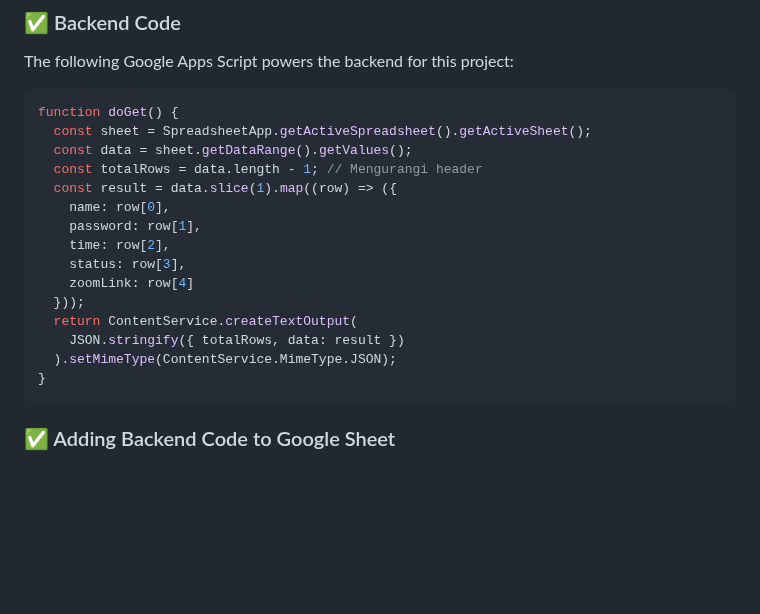
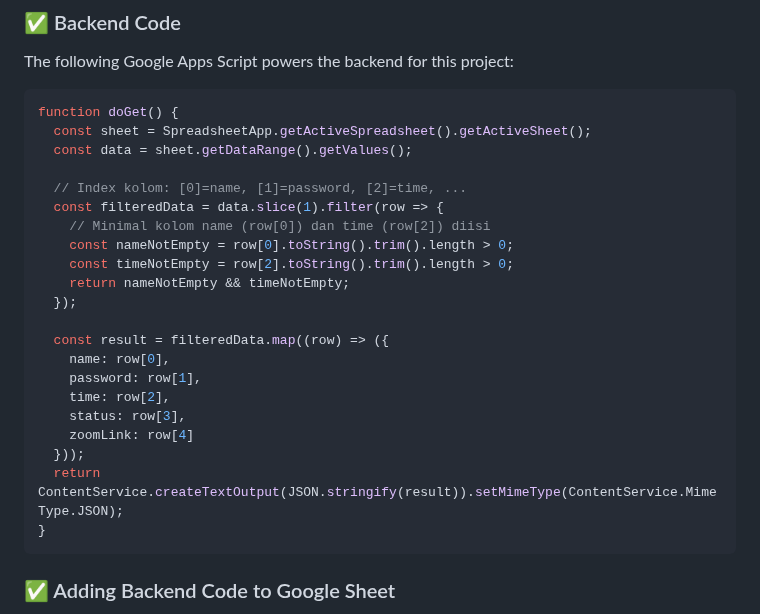
Before and after one commit to nawawimegahertz/waiting-list-zoom-meeting-pkm, a Markdown page: README.md, the part around the change. Drawn GitHub-style; blank space fills up the shorter version.

````diff
--- a/README.md
+++ b/README.md
@@ -89,17 +89,23 @@ The following Google Apps Script powers the backend for this project:
 function doGet() {
   const sheet = SpreadsheetApp.getActiveSpreadsheet().getActiveSheet();
   const data = sheet.getDataRange().getValues();
-  const totalRows = data.length - 1; // Mengurangi header
-  const result = data.slice(1).map((row) => ({
+
+  // Index kolom: [0]=name, [1]=password, [2]=time, ...
+  const filteredData = data.slice(1).filter(row => {
+    // Minimal kolom name (row[0]) dan time (row[2]) diisi
+    const nameNotEmpty = row[0].toString().trim().length > 0;
+    const timeNotEmpty = row[2].toString().trim().length > 0;
+    return nameNotEmpty && timeNotEmpty;
+  });
+
+  const result = filteredData.map((row) => ({
     name: row[0],
     password: row[1],
     time: row[2],
     status: row[3],
     zoomLink: row[4]
   }));
-  return ContentService.createTextOutput(
-    JSON.stringify({ totalRows, data: result })
-  ).setMimeType(ContentService.MimeType.JSON);
+  return ContentService.createTextOutput(JSON.stringify(result)).setMimeType(ContentService.MimeType.JSON);
 }
 ```
 
````
